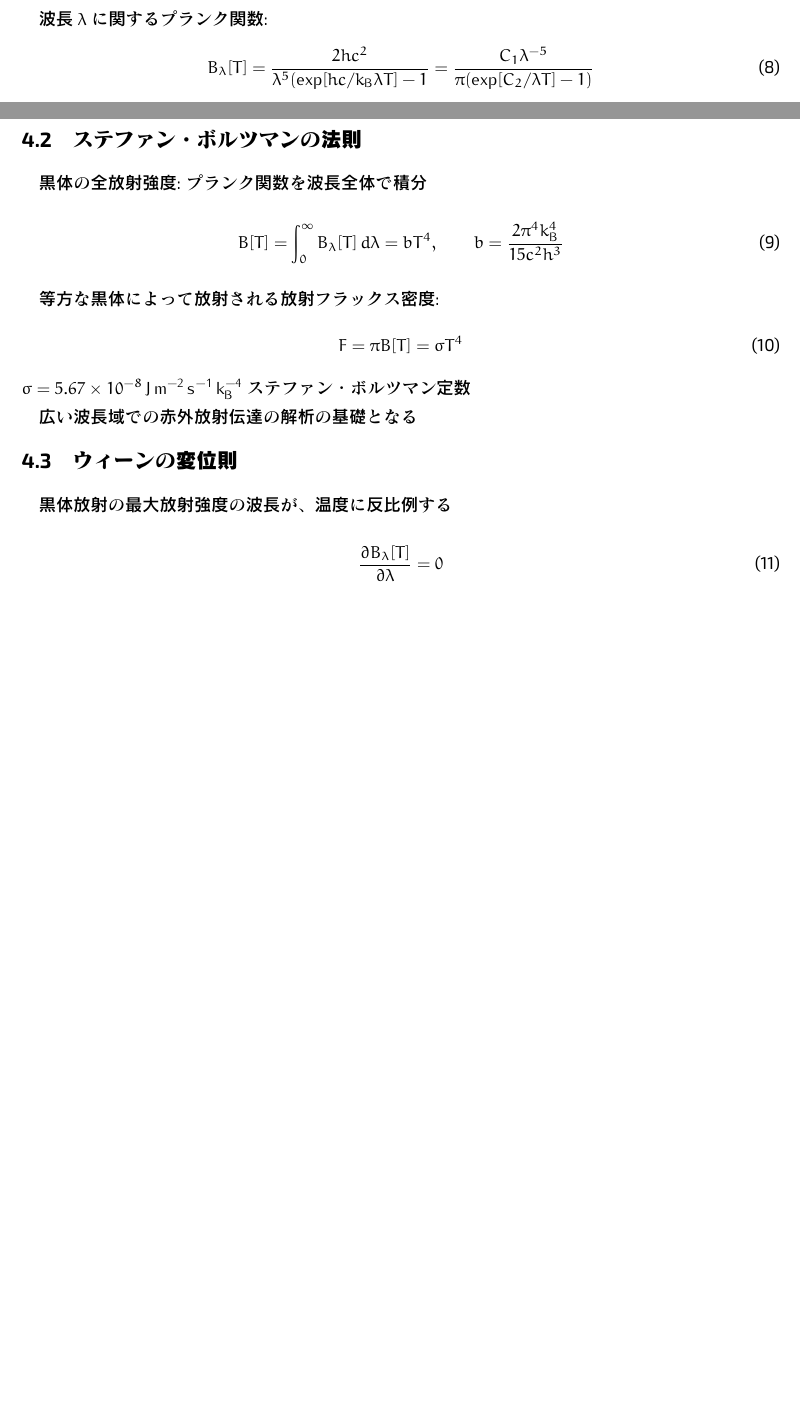
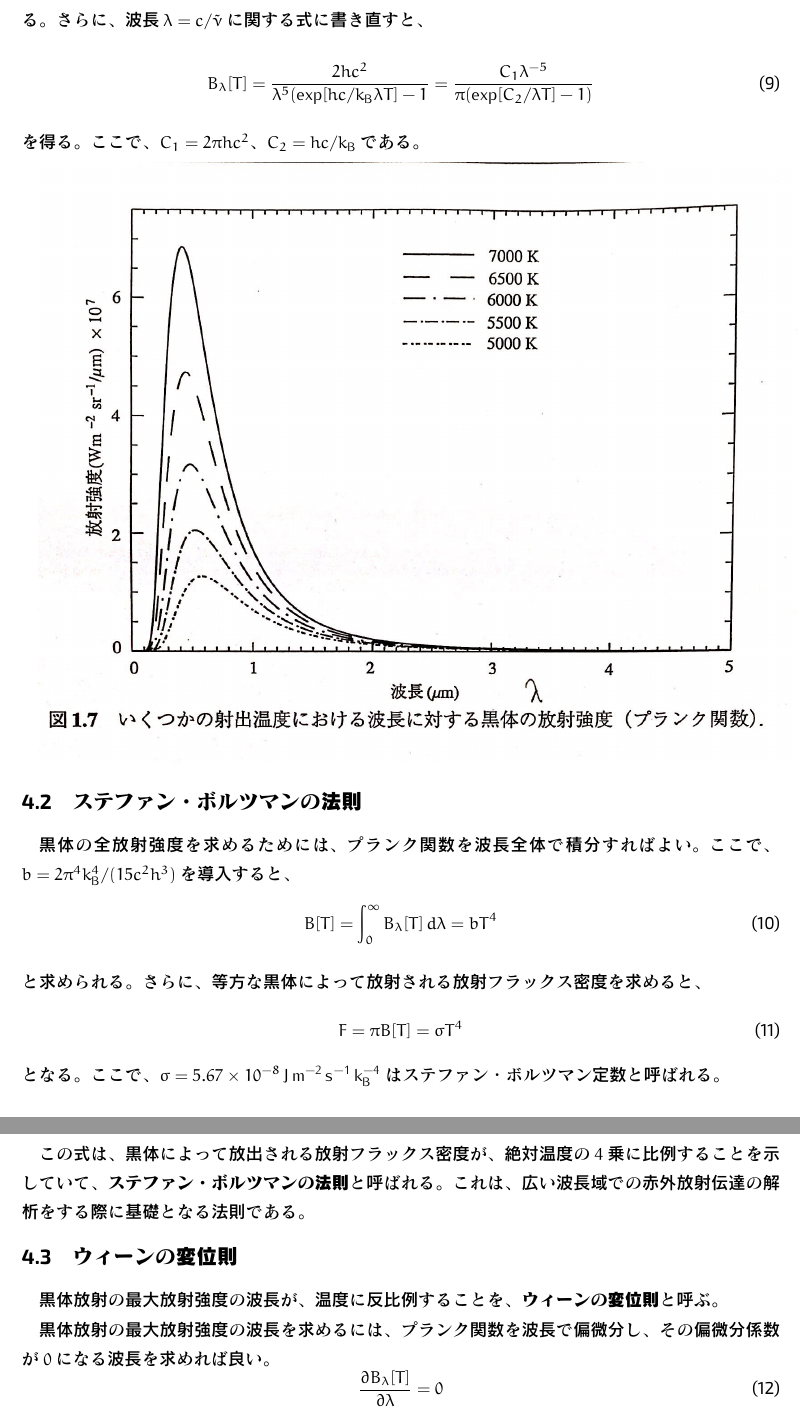
Before and after one commit to Hitomi-San/soturon, a LaTeX document (soturon.tex): two parts of pages 5 and 6 of 13 before the commit and two parts of pages 6 and 7 of 13 after it, joined at a grey line, cut at the place of the change, the shorter picture padded with empty space. The pictures show the PDF file soturon.pdf that the author committed with the source.

Commit message:
黒体放射の話まで文章化

```diff
--- a/soturon.tex
+++ b/soturon.tex
@@ -212,5 +211,10 @@
 
 \subsection{プランクの法則}
-振動子が持つエネルギーは $E=nh\tilde{\nu}$ に量子化されると仮定する。
+プランク (Planck, 1901) は、原子が黒体表面に小さな電磁振動子のような振る舞いをしていると
+仮定し、振動子が持つエネルギーが
+\begin{equation}
+	E=nh\tilde\nu
+\end{equation}
+に量子化されると仮定した。ここで、$n\in\mathbb{Z}$ は量子数、$h$ はプランク定数、
+$\tilde\nu$ は振動子の周波数である。
 
-プランク関数
@@ -217,9 +225,3 @@
 \begin{equation}
 	B_{\tilde{\nu}}[T]=\frac{2h\tilde{\nu}^3}{c^2(\exp[h\tilde{\nu}/k_\mathrm{B}T]-1)}
 \end{equation}
-（$\tilde{\nu}$: 周波数、$h$: プランク定数、$k_\mathrm{B}$: ボルツマン定数、
-$c$: 光速、$T$: 絶対温度）
-
-射出された単色の放射強度を、周波数と射出する物質の温度に関連付ける
-
-波長$\lambda$に関するプランク関数:
@@ -226,40 +231,41 @@ $c$: 光速、$T$: 絶対温度）
+である。さらに、波長 $\lambda=c/\tilde\nu$ に関する式に書き直すと、
 \begin{equation}
 	B_\lambda[T]=\frac{2hc^2}{\lambda^5(\exp[hc/k_\mathrm{B}\lambda T]-1}=
 	\frac{C_1\lambda^{-5}}{\pi(\exp[C_2/\lambda T]-1)}
 \end{equation}
-$C_1=2\pi hc^2, C_2=hc/k_\mathrm{B}$
+を得る。ここで、$C_1=2\pi hc^2$、$C_2=hc/k_\mathrm{B}$ である。
 
 \includegraphics[width=\textwidth]{planck.jpg}
 
 \subsection{ステファン・ボルツマンの法則}
-黒体の全放射強度: プランク関数を波長全体で積分
-
+黒体の全放射強度を求めるためには、プランク関数を波長全体で積分すればよい。ここで、
+$b=2\pi^4k_\mathrm{B}^4/(15c^2h^3)$ を導入すると、
 \begin{equation}
-	B[T]=\int^\infty_0 B_\lambda[T]\,d\lambda=bT^4,
-	\qquad b=\frac{2\pi^4k_\mathrm{B}^4}{15c^2h^3}
+	B[T]=\int^\infty_0 B_\lambda[T]\,d\lambda=bT^4
 \end{equation}
-
-等方な黒体によって放射される放射フラックス密度:
+と求められる。さらに、等方な黒体によって放射される放射フラックス密度を求めると、
 \begin{equation}
 	F=\pi B[T]=\sigma T^4
 \end{equation}
-$\sigma=5.67\times10^{-8}\Unit{J\,m^{-2}\,s^{-1}\,k_\mathrm{B}^{-4}}$
-ステファン・ボルツマン定数
+となる。ここで、$\sigma=5.67\times10^{-8}\Unit{J\,m^{-2}\,s^{-1}\,k_\mathrm{B}^{-4}}$は
+ステファン・ボルツマン定数と呼ばれる。
 
-広い波長域での赤外放射伝達の解析の基礎となる
+この式は、黒体によって放出される放射フラックス密度が、絶対温度の $4$ 乗に比例することを
+示していて、\hmemph{ステファン・ボルツマンの法則}と呼ばれる。これは、広い波長域での
+赤外放射伝達の解析をする際に基礎となる法則である。
 
 \subsection{ウィーンの変位則}
-黒体放射の最大放射強度の波長が、温度に反比例する
+黒体放射の最大放射強度の波長が、温度に反比例することを、\hmemph{ウィーンの変位則}と呼ぶ。
 
+黒体放射の最大放射強度の波長を求めるには、プランク関数を波長で偏微分し、その偏微分係数が
+$0$ になる波長を求めれば良い。
 \begin{equation}
 	\frac{\partial B_\lambda[T]}{\partial\lambda}=0
 \end{equation}
-
 これを解くと
 \begin{equation}
 	\lambda_m=\frac{a}{T}
 \end{equation}
-（$a=2.897\times10^{-3}\Unit{m\,K}$; ウィーンの変位定数）
+を得る。ここで、$a=2.897\times10^{-3}\Unit{m\,K}$ はウィーンの変位定数と呼ばれている。
 
 \subsection{キルヒホッフの法則}
-以下の条件を満たしているとき、射出と吸収が等しくなる
@@ -266,8 +275,4 @@ $\sigma=5.67\times10^{-8}\Unit{J\,m^{-2}\,s^{-1}\,k_\mathrm{B}^{-4}}$
 
-\begin{itemize}
-	\item 一様な温度
-	\item 等方性放射
-	\item 熱力学的平衡
-\end{itemize}
+この条件は、中間圏よりも高度が低い局所的に限られた空間で、
+分子の衝突によってエネルギー遷移が起こる範囲内ならば、精度良く成り立つと考えることができる。
 
-中間圏よりも高度が低い、局所的に限られた空間では、
```
Also changed, not shown: soturon.pdf, soturon.tex (19 more changed lines).
